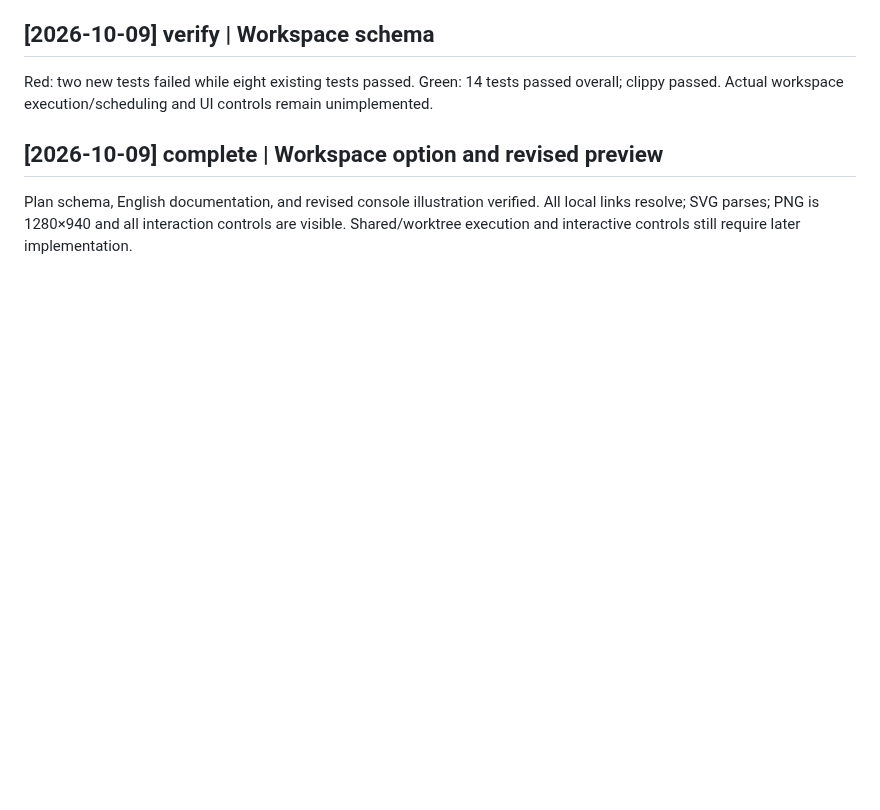
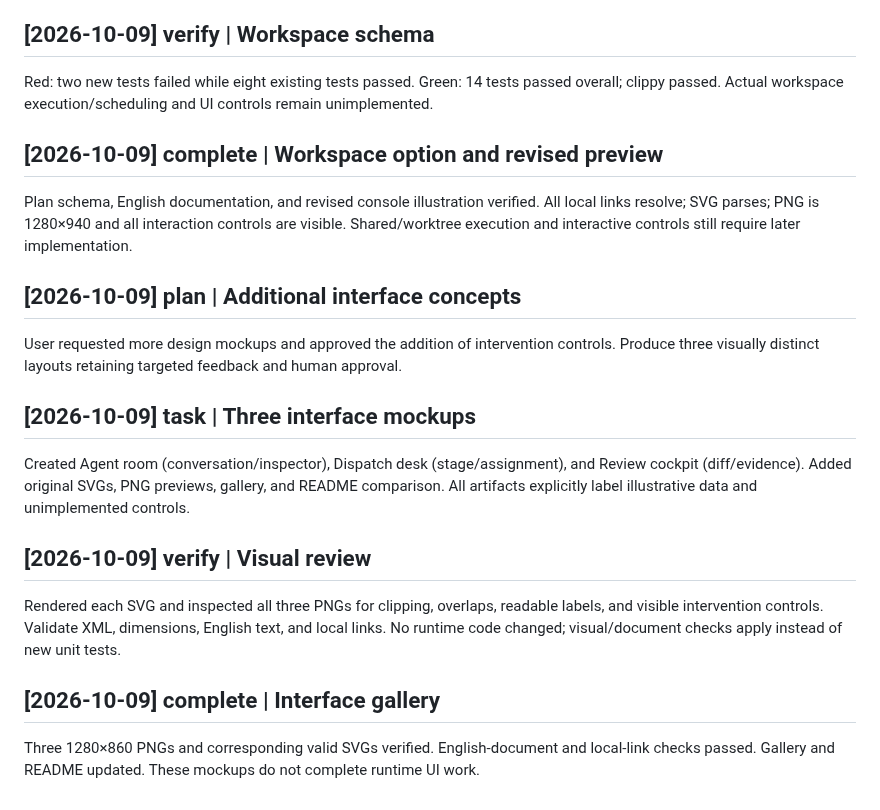
Before and after one commit to neodamul/AgentConductor, a Markdown page: knowledge/wiki/log.md, the part around the change. GitHub-like rendering; blank space fills up the shorter version.

Commit message:
docs: add three interactive console layout concepts

```diff
--- a/knowledge/wiki/log.md
+++ b/knowledge/wiki/log.md
@@ -85,3 +85,25 @@ clippy passed. Actual workspace execution/scheduling and UI controls remain unim
 Plan schema, English documentation, and revised console illustration verified. All local
 links resolve; SVG parses; PNG is 1280×940 and all interaction controls are visible.
 Shared/worktree execution and interactive controls still require later implementation.
+
+## [2026-10-09] plan | Additional interface concepts
+
+User requested more design mockups and approved the addition of intervention controls.
+Produce three visually distinct layouts retaining targeted feedback and human approval.
+
+## [2026-10-09] task | Three interface mockups
+
+Created Agent room (conversation/inspector), Dispatch desk (stage/assignment), and Review
+cockpit (diff/evidence). Added original SVGs, PNG previews, gallery, and README comparison.
+All artifacts explicitly label illustrative data and unimplemented controls.
+
+## [2026-10-09] verify | Visual review
+
+Rendered each SVG and inspected all three PNGs for clipping, overlaps, readable labels,
+and visible intervention controls. Validate XML, dimensions, English text, and local links.
+No runtime code changed; visual/document checks apply instead of new unit tests.
+
+## [2026-10-09] complete | Interface gallery
+
+Three 1280×860 PNGs and corresponding valid SVGs verified. English-document and local-link
+checks passed. Gallery and README updated. These mockups do not complete runtime UI work.
```
Also changed, not shown: README.md (+10 -0 lines), docs/interface-gallery.md (added, +35 -0 lines), docs/assets/ui-agent-room.png (added), docs/assets/ui-dispatch-desk.png (added), docs/assets/ui-review-cockpit.png (added), 3 other files.
